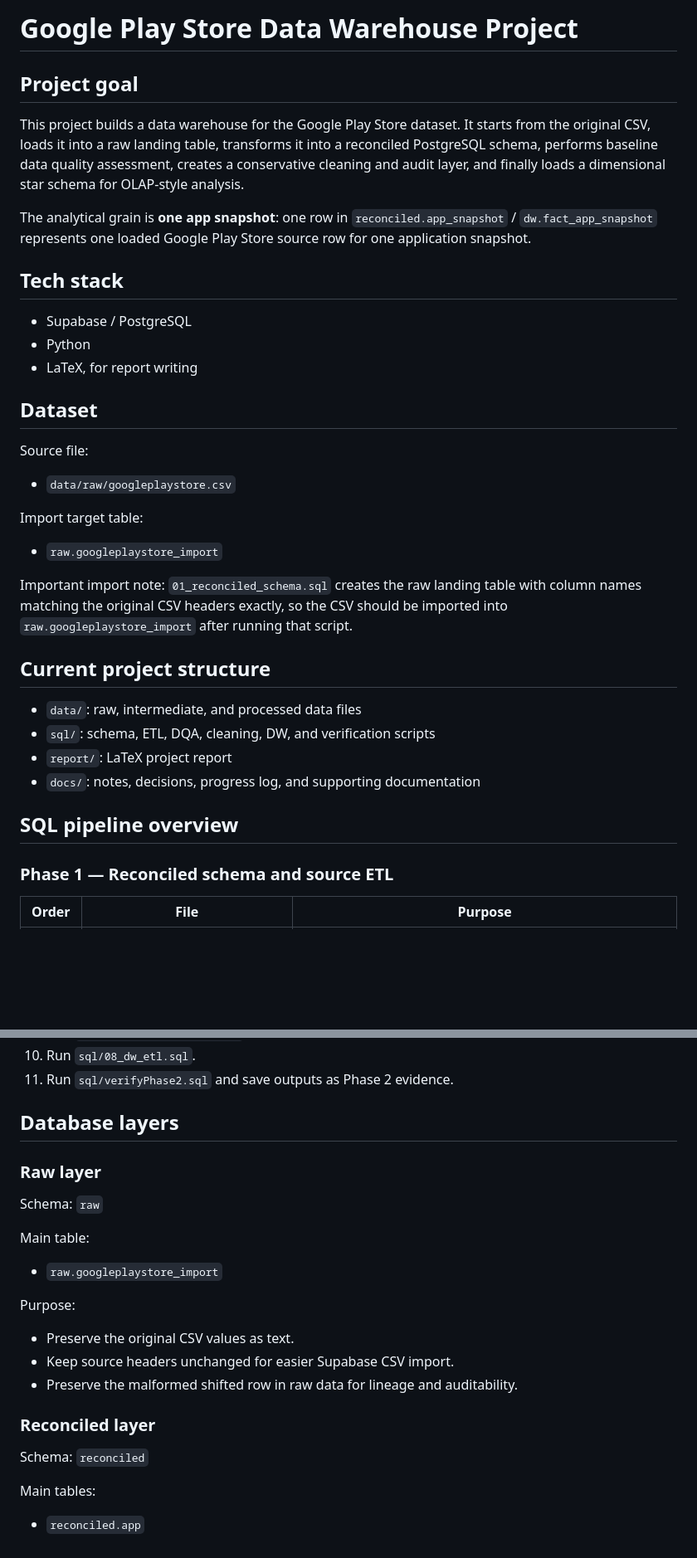
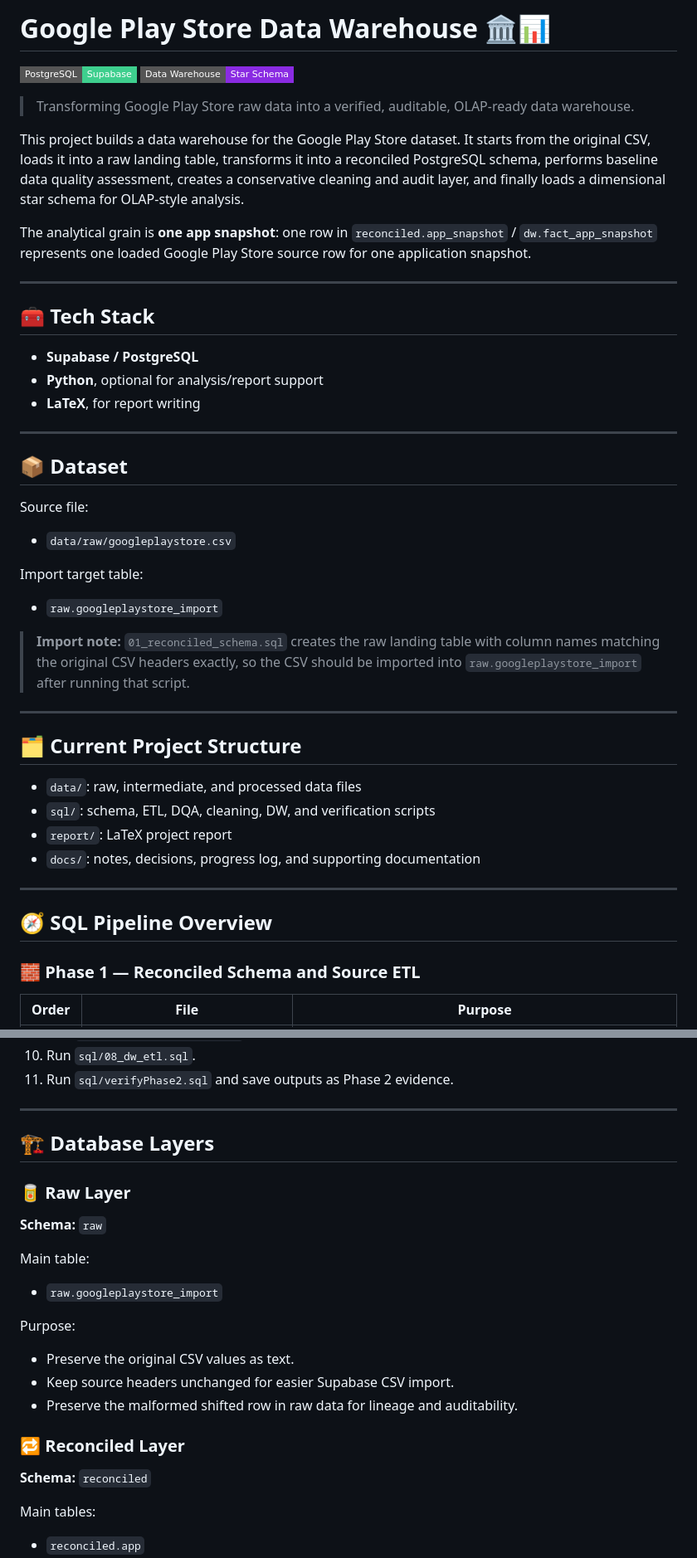
Before and after one commit to quangdangnhat/__DW__googleplaystore__, a Markdown page: README.md, 2 parts joined by grey strips. Shown at 83% size. GitHub-like rendering; badges without logos; blank space fills up the shorter version.

```diff
--- a/README.md
+++ b/README.md
@@ -1,16 +1,27 @@
-# Google Play Store Data Warehouse Project
+# Google Play Store Data Warehouse 🏛️📊
 
-## Project goal
+![PostgreSQL](https://img.shields.io/badge/PostgreSQL-Supabase-3ECF8E?style=flat-square&logo=postgresql&logoColor=white)
+![Data Warehouse](https://img.shields.io/badge/Data%20Warehouse-Star%20Schema-8A2BE2?style=flat-square)
+
+
+> Transforming Google Play Store raw data into a verified, auditable, OLAP-ready data warehouse.
+
 This project builds a data warehouse for the Google Play Store dataset. It starts from the original CSV, loads it into a raw landing table, transforms it into a reconciled PostgreSQL schema, performs baseline data quality assessment, creates a conservative cleaning and audit layer, and finally loads a dimensional star schema for OLAP-style analysis.
 
 The analytical grain is **one app snapshot**: one row in `reconciled.app_snapshot` / `dw.fact_app_snapshot` represents one loaded Google Play Store source row for one application snapshot.
 
-## Tech stack
-- Supabase / PostgreSQL
-- Python
-- LaTeX, for report writing
+---
 
-## Dataset
+## 🧰 Tech Stack
+
+- **Supabase / PostgreSQL**
+- **Python**, optional for analysis/report support
+- **LaTeX**, for report writing
+
+---
+
+## 📦 Dataset
+
 Source file:
 
 - `data/raw/googleplaystore.csv`
@@ -19,17 +30,22 @@ Import target table:
 
 - `raw.googleplaystore_import`
 
-Important import note: `01_reconciled_schema.sql` creates the raw landing table with column names matching the original CSV headers exactly, so the CSV should be imported into `raw.googleplaystore_import` after running that script.
+> **Import note:** `01_reconciled_schema.sql` creates the raw landing table with column names matching the original CSV headers exactly, so the CSV should be imported into `raw.googleplaystore_import` after running that script.
 
-## Current project structure
+---
+
+## 🗂️ Current Project Structure
+
 - `data/`: raw, intermediate, and processed data files
 - `sql/`: schema, ETL, DQA, cleaning, DW, and verification scripts
 - `report/`: LaTeX project report
 - `docs/`: notes, decisions, progress log, and supporting documentation
 
-## SQL pipeline overview
+---
 
-### Phase 1 — Reconciled schema and source ETL
+## 🧭 SQL Pipeline Overview
+
+### 🧱 Phase 1 — Reconciled Schema and Source ETL
 
 | Order | File | Purpose |
 |---:|---|---|
@@ -66,10 +84,13 @@ Run these steps in Supabase/PostgreSQL:
 10. Run `sql/08_dw_etl.sql`.
 11. Run `sql/verifyPhase2.sql` and save outputs as Phase 2 evidence.
 
-## Database layers
+---
 
-### Raw layer
-Schema: `raw`
+## 🏗️ Database Layers
+
+### 🥫 Raw Layer
+
+**Schema:** `raw`
 
 Main table:
 
@@ -81,8 +102,9 @@ Purpose:
 - Keep source headers unchanged for easier Supabase CSV import.
 - Preserve the malformed shifted row in raw data for lineage and auditability.
 
-### Reconciled layer
-Schema: `reconciled`
+### 🔁 Reconciled Layer
+
+**Schema:** `reconciled`
 
 Main tables:
 
```
Also changed, not shown: other parts of README.md (+34 -17 lines).
